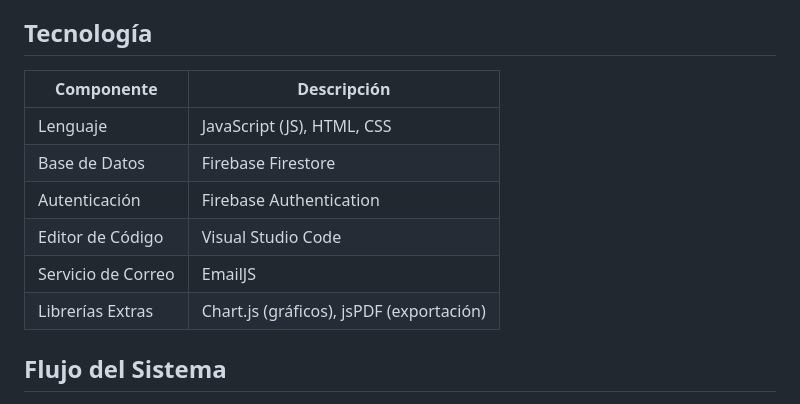
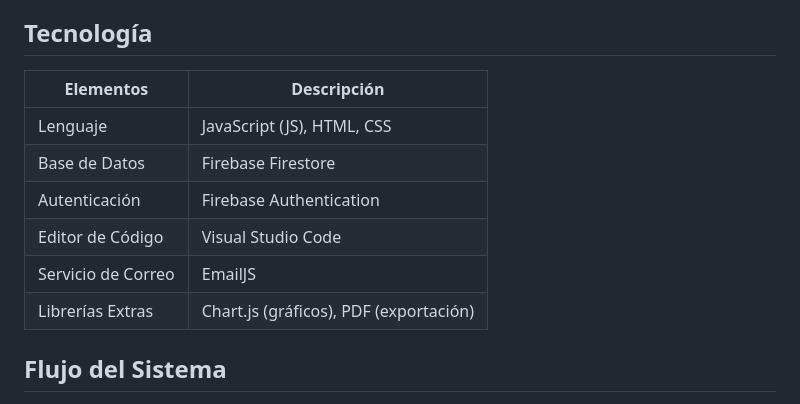
Before and after one commit to YURANYPACHON39/AgroGestion, a Markdown page: README.md, the part around the change. Rendered like a GitHub page.

```diff
--- a/README.md
+++ b/README.md
@@ -73,14 +73,14 @@ La interfaz de AgroGestión ha sido diseñada para ser intuitiva, moderna y acce
 
 ## Tecnología
 
-| Componente         | Descripción                                |
+| Elementos         | Descripción                                |
 |--------------------|--------------------------------------------|
 | Lenguaje           | JavaScript (JS), HTML, CSS                 |
 | Base de Datos      | Firebase Firestore                         |
 | Autenticación      | Firebase Authentication                    |
 | Editor de Código   | Visual Studio Code                         |
 | Servicio de Correo | EmailJS                                    |
-| Librerías Extras   | Chart.js (gráficos), jsPDF (exportación)   |
+| Librerías Extras   | Chart.js (gráficos), PDF (exportación)   |
 
 ## Flujo del Sistema
 
```
